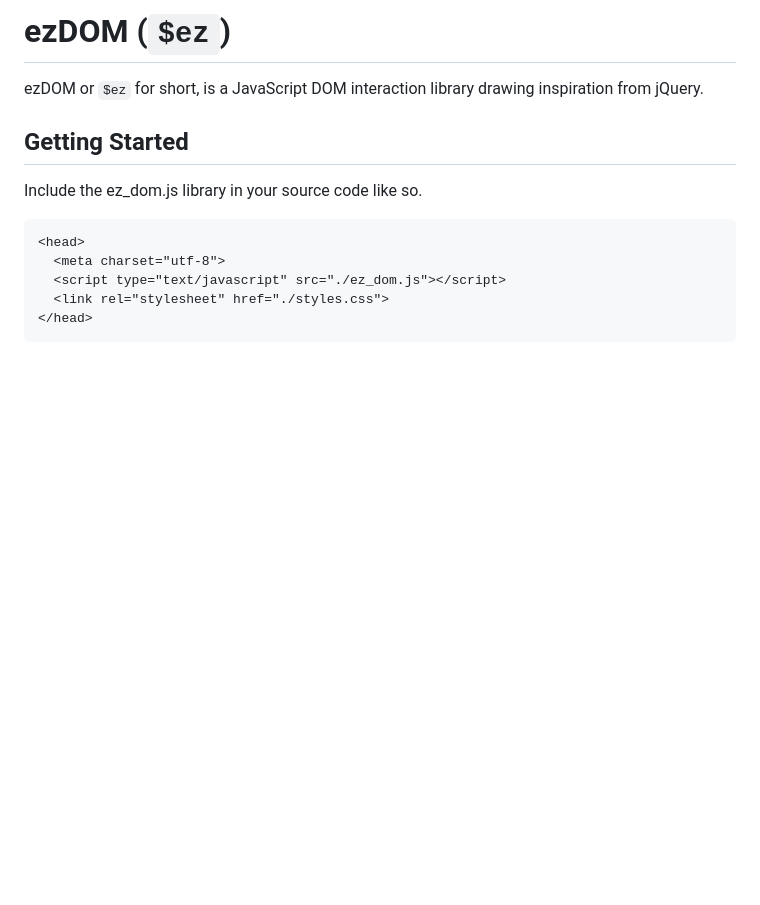
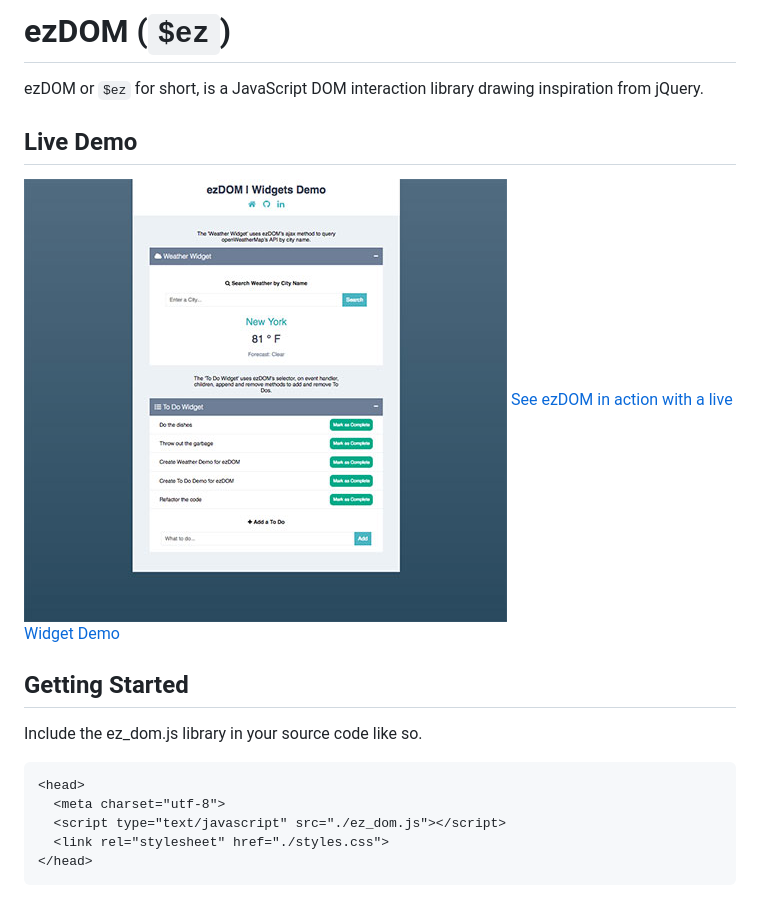
Before and after one commit to markpassando/ezDOM, a Markdown page: README.md, the part around the change. GitHub-like rendering; pictures changed too: demo/widgets-demo.jpg (added); blank space fills up the shorter version.

```diff
--- a/README.md
+++ b/README.md
@@ -1,6 +1,10 @@
 # ezDOM (`$ez`)
 
 ezDOM or `$ez` for short, is a JavaScript DOM interaction library drawing inspiration from jQuery.
+
+## Live Demo
+![ezDOM Widgets Demo](demo/widgets-demo.jpg)
+[See ezDOM in action with a live Widget Demo](http://markpassando.com/ezDOM)
 
 ## Getting Started
 
```
Also changed, not shown: 4 other files.
